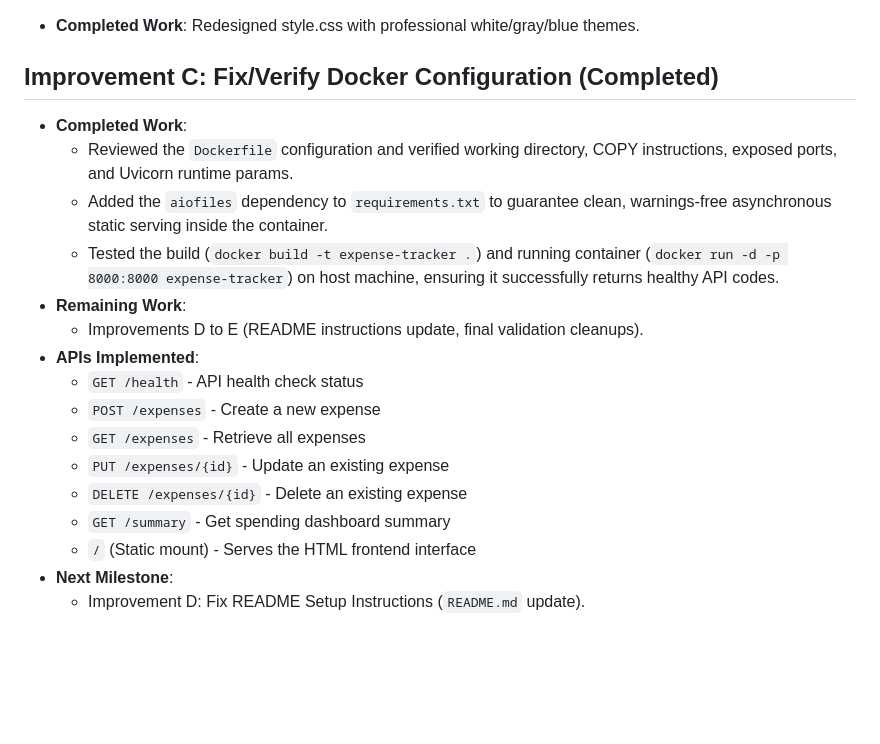
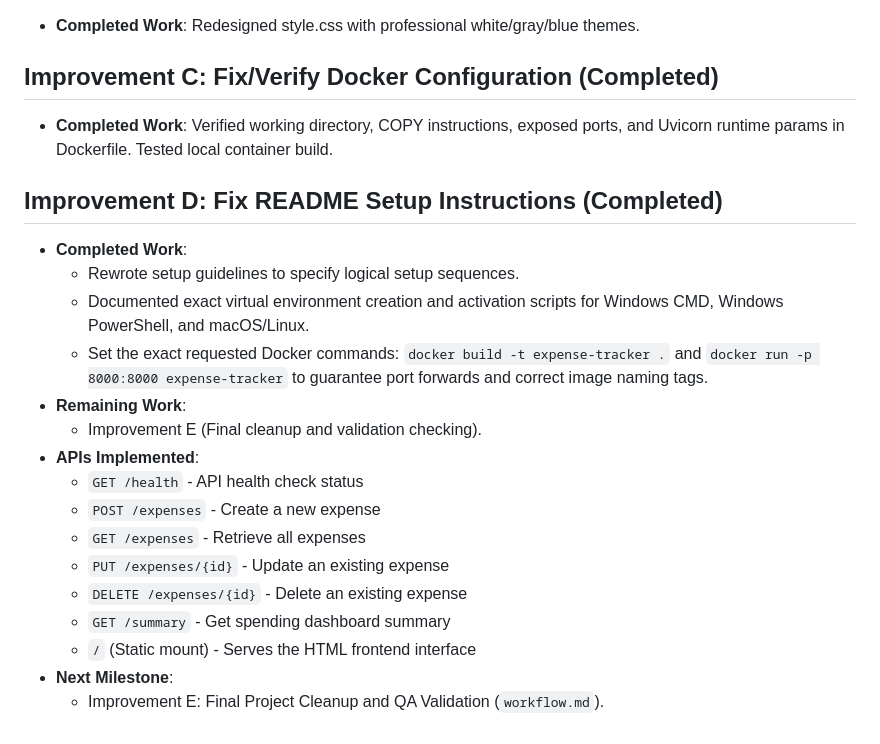
Before and after one commit to AkshatSahay72/Personal-Expense-Tracker, a Markdown page: workflow.md, the part around the change. GitHub-like rendering; blank space fills up the shorter version.

```diff
--- a/workflow.md
+++ b/workflow.md
@@ -78,12 +78,15 @@ Personal Expense Tracker/
 - **Completed Work**: Redesigned style.css with professional white/gray/blue themes.
 
 ## Improvement C: Fix/Verify Docker Configuration (Completed)
+- **Completed Work**: Verified working directory, COPY instructions, exposed ports, and Uvicorn runtime params in Dockerfile. Tested local container build.
+
+## Improvement D: Fix README Setup Instructions (Completed)
 - **Completed Work**:
-  - Reviewed the `Dockerfile` configuration and verified working directory, COPY instructions, exposed ports, and Uvicorn runtime params.
-  - Added the `aiofiles` dependency to `requirements.txt` to guarantee clean, warnings-free asynchronous static serving inside the container.
-  - Tested the build (`docker build -t expense-tracker .`) and running container (`docker run -d -p 8000:8000 expense-tracker`) on host machine, ensuring it successfully returns healthy API codes.
+  - Rewrote setup guidelines to specify logical setup sequences.
+  - Documented exact virtual environment creation and activation scripts for Windows CMD, Windows PowerShell, and macOS/Linux.
+  - Set the exact requested Docker commands: `docker build -t expense-tracker .` and `docker run -p 8000:8000 expense-tracker` to guarantee port forwards and correct image naming tags.
 - **Remaining Work**:
-  - Improvements D to E (README instructions update, final validation cleanups).
+  - Improvement E (Final cleanup and validation checking).
 - **APIs Implemented**:
   - `GET /health` - API health check status
   - `POST /expenses` - Create a new expense
@@ -93,4 +96,4 @@ Personal Expense Tracker/
   - `GET /summary` - Get spending dashboard summary
   - `/` (Static mount) - Serves the HTML frontend interface
 - **Next Milestone**:
-  - Improvement D: Fix README Setup Instructions (`README.md` update).
+  - Improvement E: Final Project Cleanup and QA Validation (`workflow.md`).
```
Also changed, not shown: README.md (+33 -24 lines).
